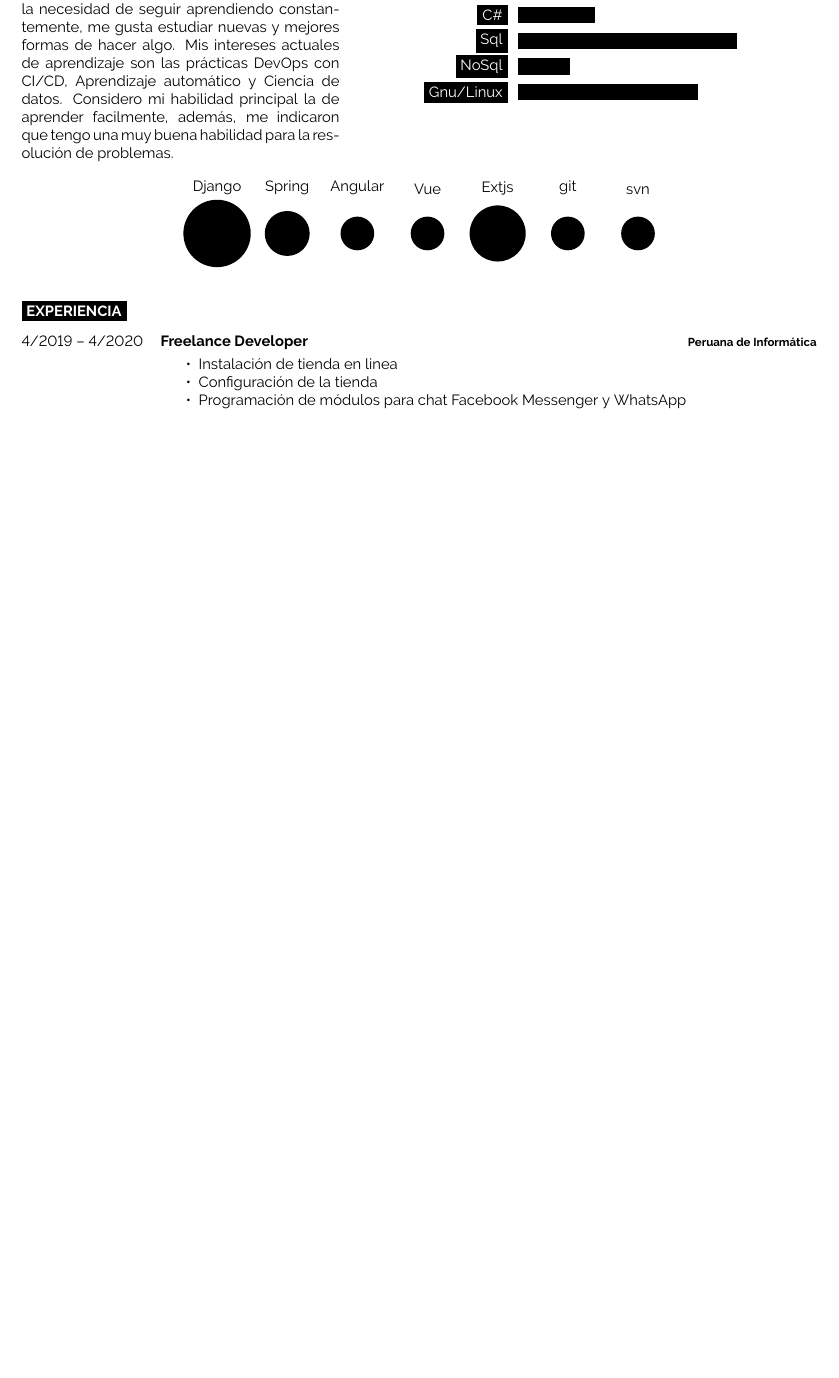
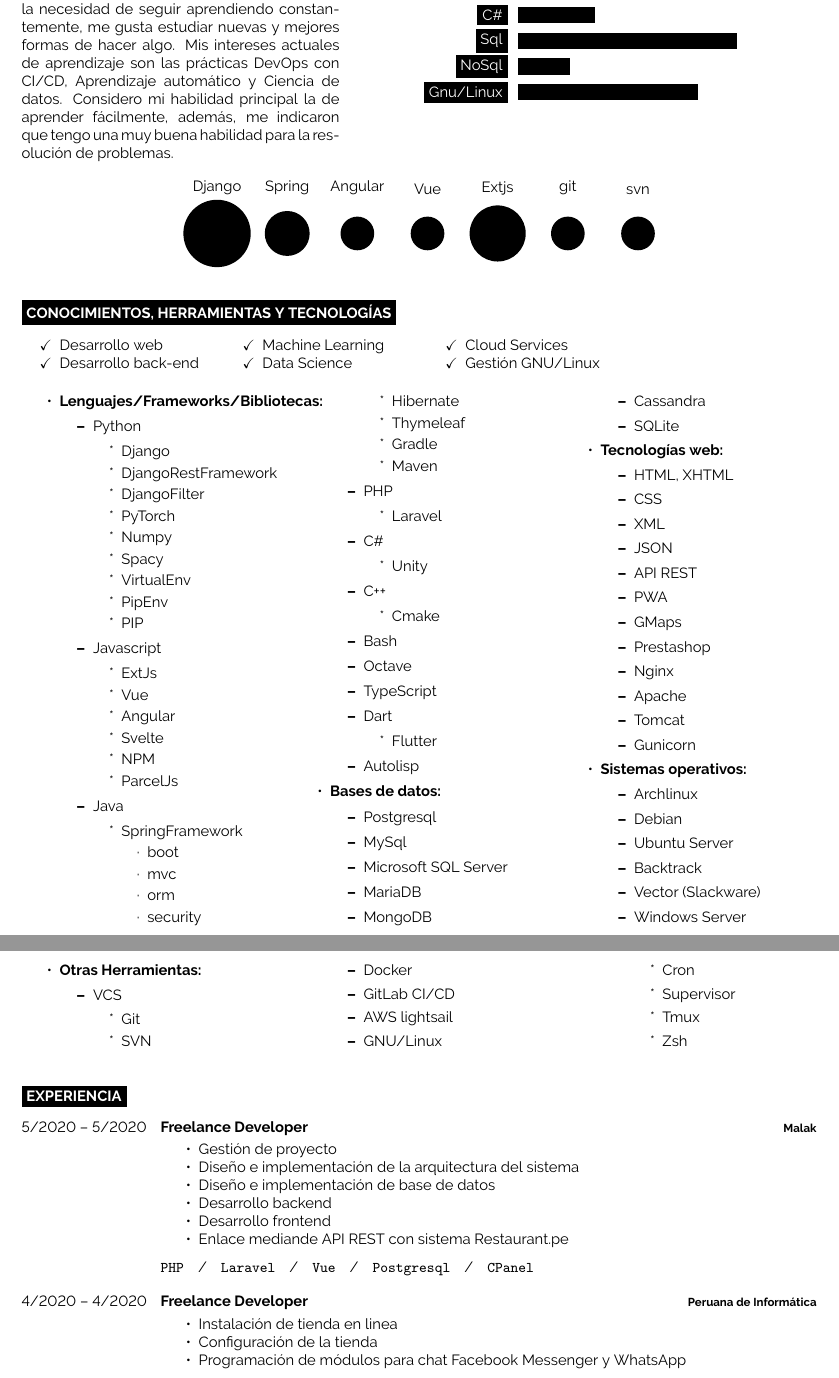
Before and after one commit to KelvinHelmut/CV, a LaTeX document (main.tex, which reads sections/experience.tex, sections/skills_techs.tex): part of page 1 of 3 before the commit and two parts of pages 1 and 2 of 7 after it, the two joined at a grey line, cut so that both start at the same text, the shorter picture padded with empty space. Compiled offline with pdfLaTeX.

Commit message:
Nuevas secciones de: Conocimientos y Anexos Actualización de Cursos

```diff
--- a/main.tex
+++ b/main.tex
@@ -27,6 +27,10 @@
 \usepackage{eso-pic}
 \usepackage{tikz}
 \usepackage{graphicx}
+\usepackage{multicol}
+\usepackage[inline]{enumitem}
+\usepackage{amssymb}
+% \usepackage{pdfpages}
 
 \begin{document}
 
--- a/sections/experience.tex
+++ b/sections/experience.tex
@@ -13,25 +13,25 @@
 %     	        \item lorem
 %     	    \end{itemize}
 %         }
-%     \entry
-% 		{4/2019 -- 4/2020}
-% 		{Freelance Developer}
-% 		{Malak}
-% 		{
-% 		    \vspace{-5mm}
-%     	    \begin{itemize}
-%     	        \setlength\itemsep{0pt}
-%     	        \setlength\parskip{0pt}
-%     	        \item Gestión de proyecto
-%     	        \item Diseño e implementación de la arquitectura del sistema
-%     	        \item Diseño e implementación de base de datos
-%     	        \item Desarrollo backend
-%     	        \item Desarrollo frontend
-%     	        \item Enlace mediande API REST con sistema Restaurant.pe
-%     	    \end{itemize}\texttt{PHP}\slashsep\texttt{Laravel}\slashsep\texttt{Vue}\slashsep\texttt{Postgresql}\slashsep\texttt{CPanel}
-%         }
+    \entry
+		{5/2020 -- 5/2020}
+		{Freelance Developer}
+		{Malak}
+		{
+		    \vspace{-5mm}
+    	    \begin{itemize}
+    	        \setlength\itemsep{0pt}
+    	        \setlength\parskip{0pt}
+    	        \item Gestión de proyecto
+    	        \item Diseño e implementación de la arquitectura del sistema
+    	        \item Diseño e implementación de base de datos
+    	        \item Desarrollo backend
+    	        \item Desarrollo frontend
+    	        \item Enlace mediande API REST con sistema Restaurant.pe
+    	    \end{itemize}\texttt{PHP}\slashsep\texttt{Laravel}\slashsep\texttt{Vue}\slashsep\texttt{Postgresql}\slashsep\texttt{CPanel}
+        }
 	\entry
-		{4/2019 -- 4/2020}
+		{4/2020 -- 4/2020}
 		{Freelance Developer}
 		{Peruana de Informática}
 		{
--- /dev/null
+++ b/sections/skills_techs.tex
@@ -0,0 +1,138 @@
+\cvsect{Conocimientos, Herramientas y Tecnologías}
+
+\vspace{-0.5cm}
+\begin{multicols}{4}
+\begin{itemize}
+    \renewcommand\labelitemi{\checkmark}
+    \setlength\itemsep{0pt}
+    \setlength\parskip{0pt}
+    \item Desarrollo web
+    \item Desarrollo back-end
+    \item Machine Learning
+    \item Data Science
+    \item Cloud Services
+    \item Gestión GNU/Linux
+\end{itemize}
+\end{multicols}
+
+\begin{multicols}{3}
+\begin{itemize}
+\setlength\itemsep{0pt}
+\setlength\parskip{0pt}
+\item
+    \textbf{Lenguajes/Frameworks/Bibliotecas:}
+    \begin{itemize}
+        \item Python
+            \begin{itemize}
+                \item Django
+                \item DjangoRestFramework
+                \item DjangoFilter
+                \item PyTorch
+                \item Numpy
+                \item Spacy
+                \item VirtualEnv
+                \item PipEnv
+                \item PIP
+            \end{itemize}
+        \item Javascript
+            \begin{itemize}
+                \item ExtJs
+                \item Vue
+                \item Angular
+                \item Svelte
+                \item NPM
+                \item ParcelJs
+            \end{itemize}
+        \item Java
+            \begin{itemize}
+                \item SpringFramework
+                    \begin{itemize}
+                        \item boot
+                        \item mvc
+                        \item orm
+                        \item security
+                    \end{itemize}
+                \item Hibernate
+                \item Thymeleaf
+                \item Gradle
+                \item Maven
+            \end{itemize}
+        \item PHP
+            \begin{itemize}
+                \item Laravel
+            \end{itemize}
+        \item C\#
+            \begin{itemize}
+                \item Unity
+            \end{itemize}
+        \item C++
+            \begin{itemize}
+                \item Cmake
+            \end{itemize}
+        \item Bash
+        \item Octave
+        \item TypeScript
+        \item Dart
+            \begin{itemize}
+                \item Flutter
+            \end{itemize}
+        \item Autolisp
+    \end{itemize}
+\item
+    \textbf{Bases de datos:}
+    \begin{itemize}
+        \item Postgresql
+        \item MySql
+        \item Microsoft SQL Server
+        \item MariaDB
+        \item MongoDB
+        \item Cassandra
+        \item SQLite
+    \end{itemize}
+\item
+    \textbf{Tecnologías web:}
+    \begin{itemize}
+        \item HTML, XHTML
+        \item CSS
+        \item XML
+        \item JSON
+        \item API REST
+        \item PWA
+        \item GMaps
+        \item Prestashop
+        \item Nginx
+        \item Apache
+        \item Tomcat
+        \item Gunicorn
+    \end{itemize}
+\item
+    \textbf{Sistemas operativos:}
+    \begin{itemize}
+        \item Archlinux
+        \item Debian
+        \item Ubuntu Server
+        \item Backtrack
+        \item Vector (Slackware)
+        \item Windows Server
+    \end{itemize}
+\item
+    \textbf{Otras Herramientas:}
+    \begin{itemize}
+        \item VCS
+            \begin{itemize}
+                \item Git
+                \item SVN
+            \end{itemize}
+        \item Docker
+        \item GitLab CI/CD
+        \item AWS lightsail
+        \item GNU/Linux
+        \begin{itemize}
+            \item Cron
+            \item Supervisor
+            \item Tmux
+            \item Zsh
+        \end{itemize}
+    \end{itemize}
+\end{itemize}
+\end{multicols}
```
Also changed, not shown: sections/anexos.tex (added, +22 -0 lines), sections/education.tex (+57 -5 lines), sections/intro_skills_techs.tex (+1 -1 lines), CV.pdf, certificates/CloudComputing.pdf (added), certificates/Coursera W5Y25Q7GVVKB.pdf (added), certificates/Coursera XP73L8MVSYLE.pdf (added), certificates/introduction-to-flutter-development.pdf (added), main.tex (2 more changed lines), sections/experience.tex (8 more changed lines).
